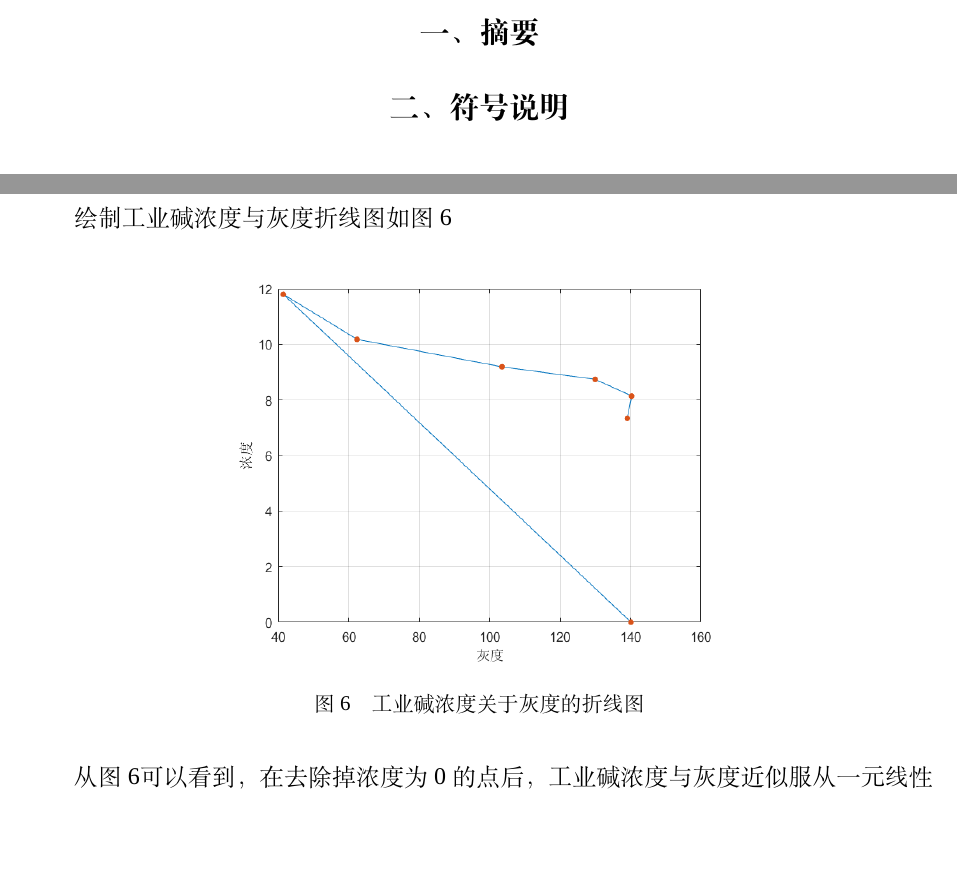
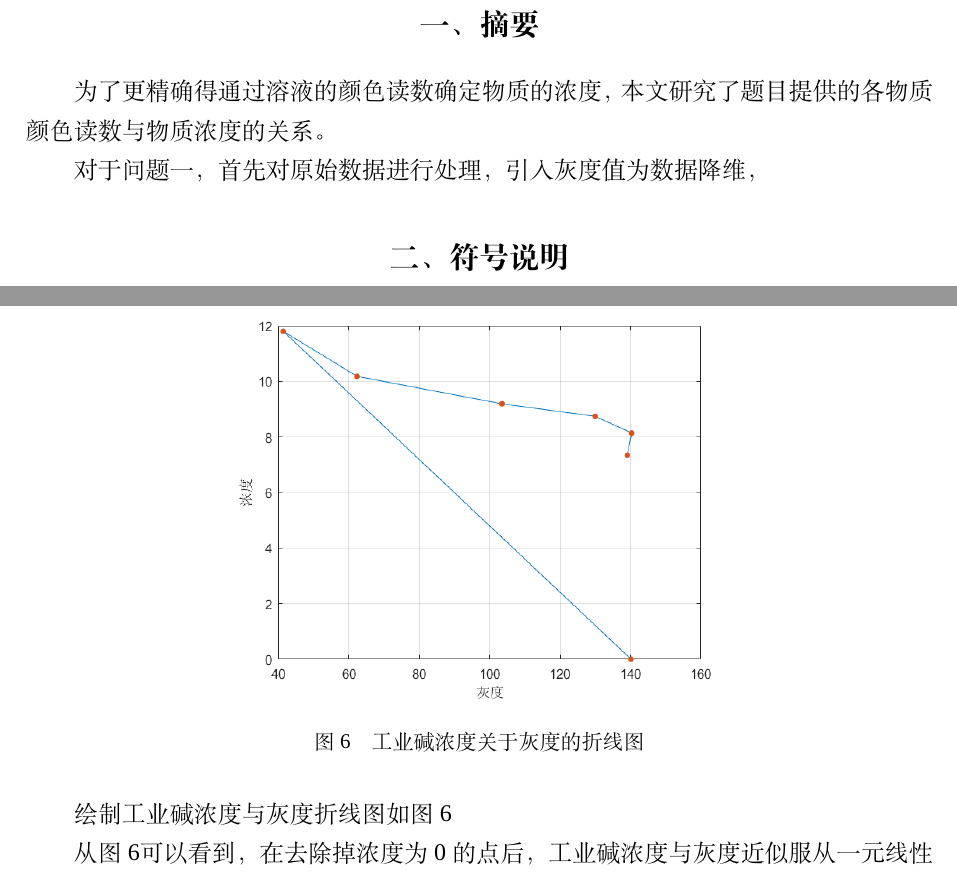
Before and after one commit to yuanjingsong/MCM_Homework, a LaTeX thesis (Paper.tex, which reads Chapters/摘要.tex): two parts of pages 1 and 10 of 25 before the commit and two parts of pages 1 and 11 of 26 after it, joined at a grey line, cut so that both start at the same text, the shorter picture padded with empty space. Compiled offline with XeLaTeX; a missing font is replaced by an installed copy or a similar font.

Commit message:
start abstract

```diff
--- a/Chapters/摘要.tex
+++ b/Chapters/摘要.tex
@@ -1 +1,5 @@
 \section{摘要}
+
+为了更精确得通过溶液的颜色读数确定物质的浓度，本文研究了题目提供的各物质颜色读数与物质浓度的关系。
+
+对于问题一，首先对原始数据进行处理，引入灰度值为数据降维，
```
